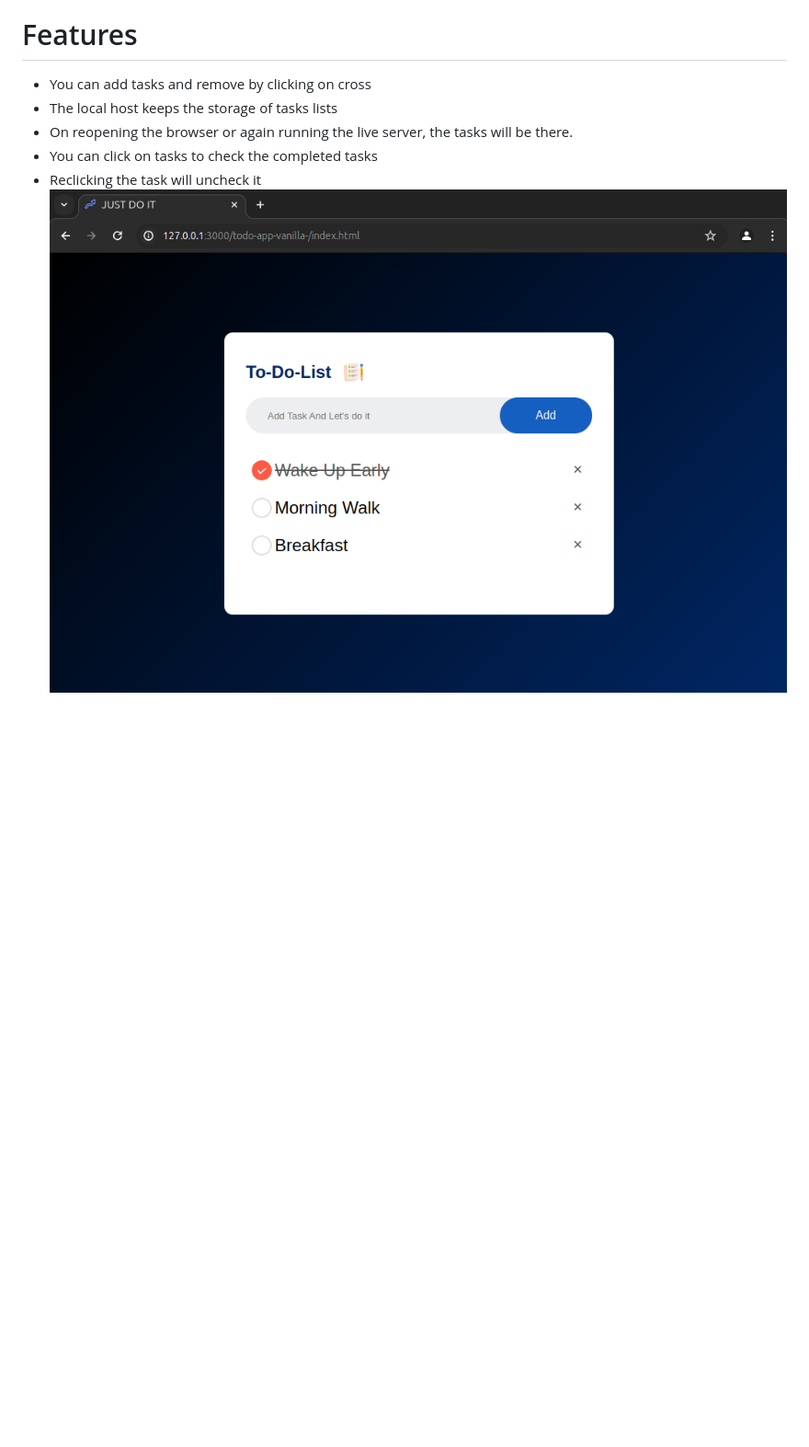
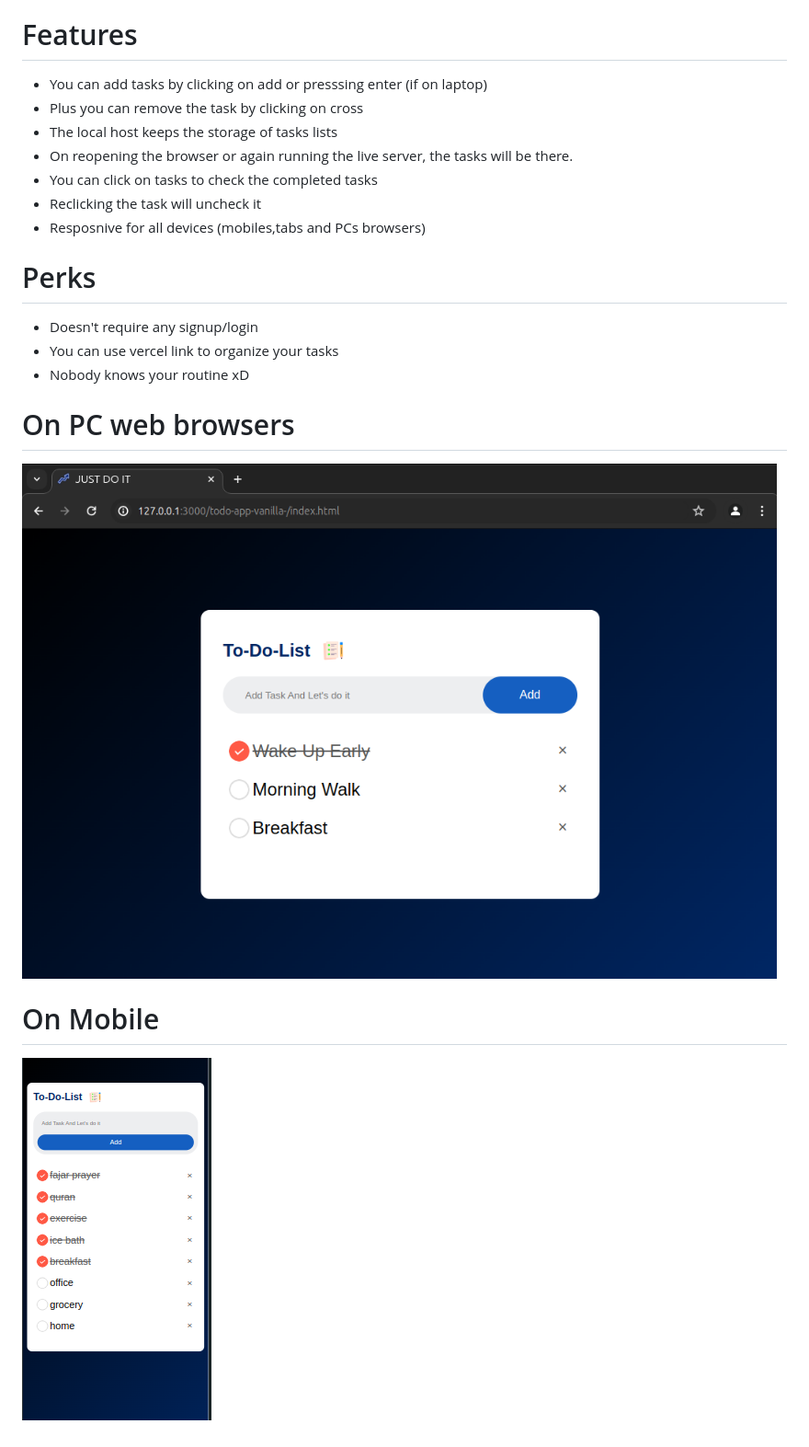
Before and after one commit to abdularhamkhan/todo-app-vanilla-, a Markdown page: README.md, the part around the change. Shown: that part at 92% size. Rendered like a GitHub page; pictures changed too: image-1.png (added); blank space fills up the shorter version.

```diff
--- a/README.md
+++ b/README.md
@@ -1,9 +1,18 @@
 # Todo-app-vanilla-
 A todo-app using simple html, css and JS (vanilla)
 # Features
-* You can add tasks and remove by clicking on cross
+* You can add tasks by clicking on add or presssing enter (if on laptop)
+* Plus you can remove the task by clicking on cross
 * The local host keeps the storage of tasks lists
 * On reopening the browser or again running the live server, the tasks will be there.
 * You can click on tasks to check the completed tasks
 * Reclicking the task will uncheck it
-   ![alt text](image.png)
+* Resposnive for all devices (mobiles,tabs and PCs browsers)
+# Perks
+* Doesn't require any signup/login
+* You can use vercel link to organize your tasks
+* Nobody knows your routine xD
+# On PC web browsers
+![alt text](image.png)
+# On Mobile
+![alt text](image-1.png)
```
Also changed, not shown: 2 other files.
